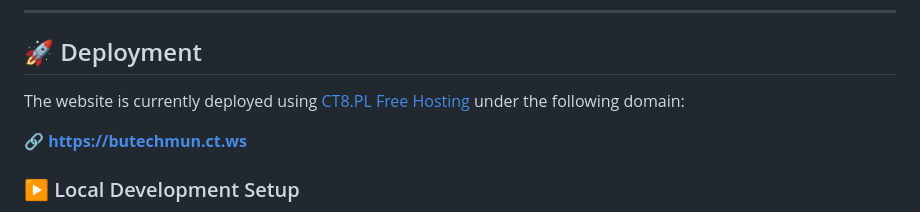
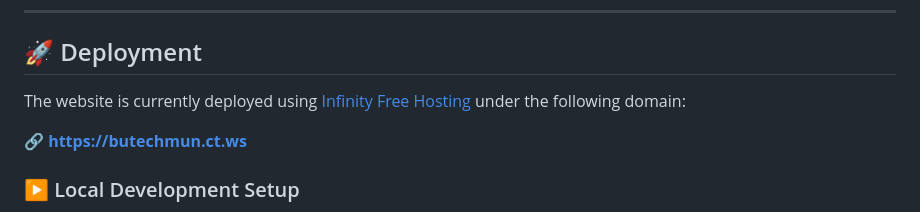
Before and after one commit to ozay-mehmet/BUTECHMUN-25, a Markdown page: README.md, the part around the change. Drawn GitHub-style.

```diff
--- a/README.md
+++ b/README.md
@@ -64,7 +64,7 @@ BUTECHMUN-25/
 
 ## 🚀 Deployment
 
-The website is currently deployed using [CT8.PL Free Hosting](https://ct8.pl) under the following domain:
+The website is currently deployed using [Infinity Free Hosting](https://www.infinityfree.com/) under the following domain:
 
 🔗 **[https://butechmun.ct.ws](https://butechmun.ct.ws)**
 
```
